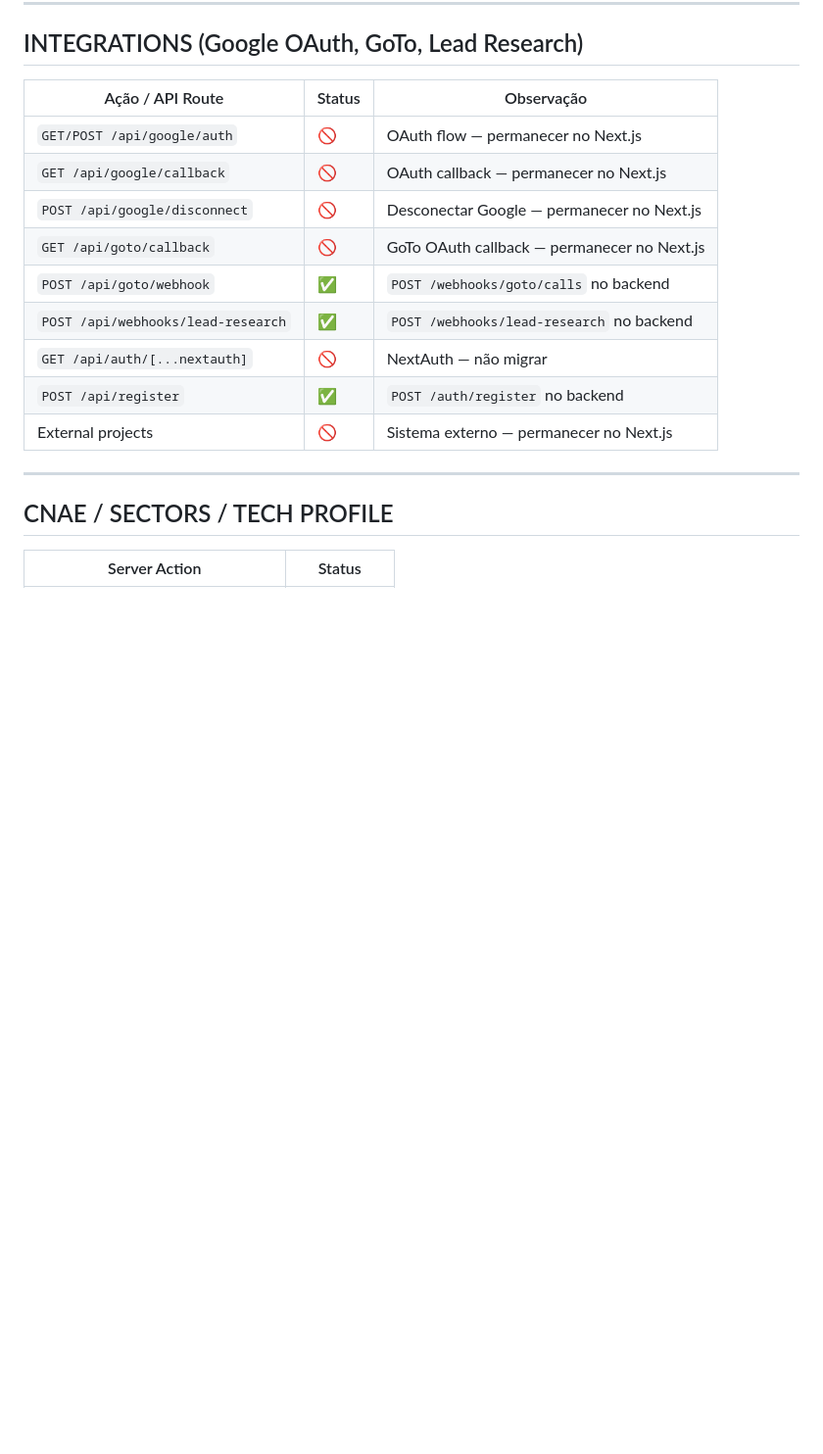
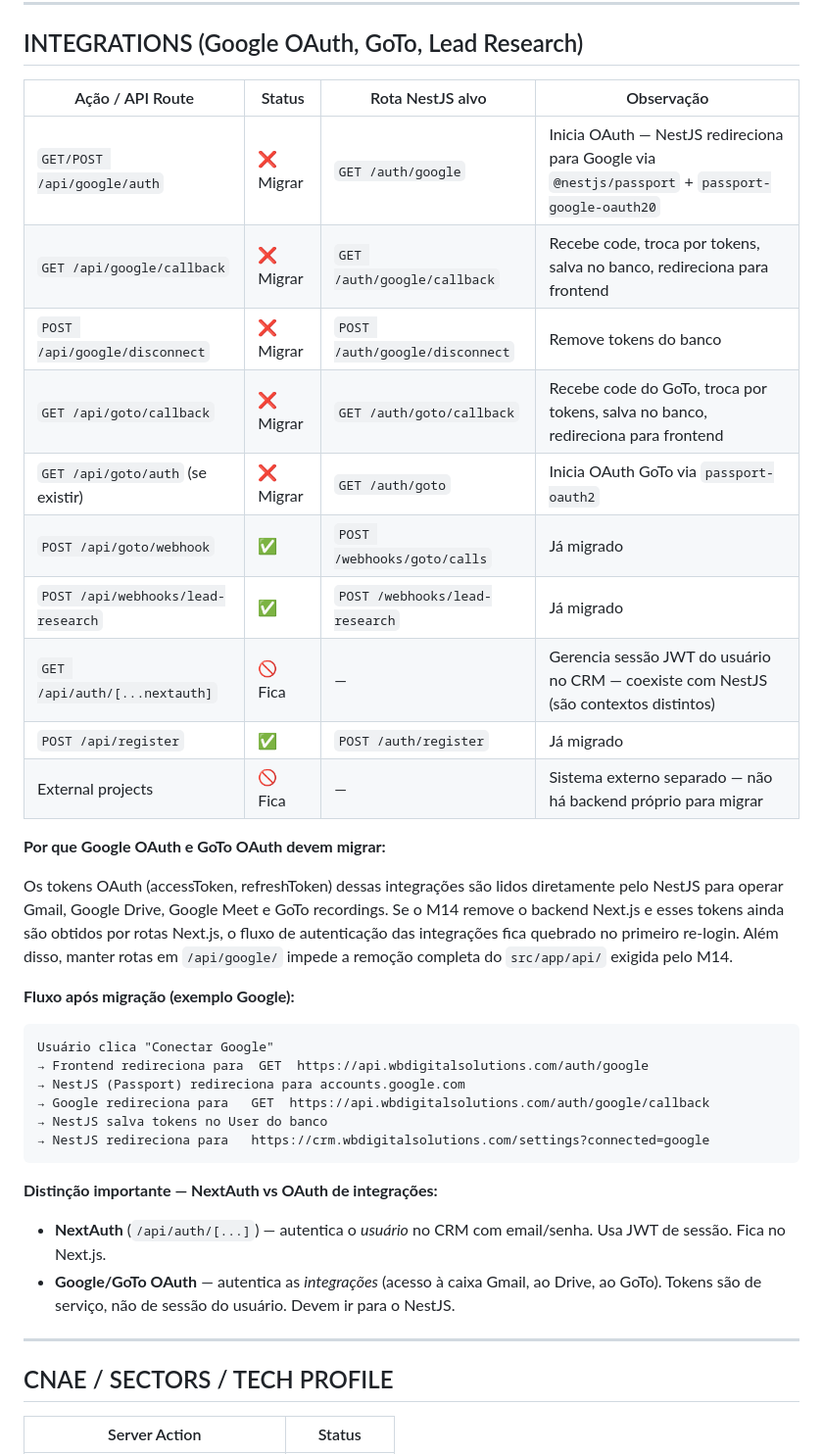
Before and after one commit to wbrunovieira/WB-crm, a Markdown page: docs/plans/m14-route-audit.md, the part around one of its changes. Shown at 98% size. GitHub-like rendering; blank space fills up the shorter version.

Commit message:
Docs: correct M14 audit — Google/GoTo OAuth must migrate to NestJS, not stay in Next.js

````diff
--- a/docs/plans/m14-route-audit.md
+++ b/docs/plans/m14-route-audit.md
@@ -346,17 +346,36 @@
 
 ## INTEGRATIONS (Google OAuth, GoTo, Lead Research)
 
-| Ação / API Route | Status | Observação |
-|---|---|---|
-| `GET/POST /api/google/auth` | 🚫 | OAuth flow — permanecer no Next.js |
-| `GET /api/google/callback` | 🚫 | OAuth callback — permanecer no Next.js |
-| `POST /api/google/disconnect` | 🚫 | Desconectar Google — permanecer no Next.js |
-| `GET /api/goto/callback` | 🚫 | GoTo OAuth callback — permanecer no Next.js |
-| `POST /api/goto/webhook` | ✅ | `POST /webhooks/goto/calls` no backend |
-| `POST /api/webhooks/lead-research` | ✅ | `POST /webhooks/lead-research` no backend |
-| `GET /api/auth/[...nextauth]` | 🚫 | NextAuth — não migrar |
-| `POST /api/register` | ✅ | `POST /auth/register` no backend |
-| External projects | 🚫 | Sistema externo — permanecer no Next.js |
+| Ação / API Route | Status | Rota NestJS alvo | Observação |
+|---|---|---|---|
+| `GET/POST /api/google/auth` | ❌ Migrar | `GET /auth/google` | Inicia OAuth — NestJS redireciona para Google via `@nestjs/passport` + `passport-google-oauth20` |
+| `GET /api/google/callback` | ❌ Migrar | `GET /auth/google/callback` | Recebe code, troca por tokens, salva no banco, redireciona para frontend |
+| `POST /api/google/disconnect` | ❌ Migrar | `POST /auth/google/disconnect` | Remove tokens do banco |
+| `GET /api/goto/callback` | ❌ Migrar | `GET /auth/goto/callback` | Recebe code do GoTo, troca por tokens, salva no banco, redireciona para frontend |
+| `GET /api/goto/auth` (se existir) | ❌ Migrar | `GET /auth/goto` | Inicia OAuth GoTo via `passport-oauth2` |
+| `POST /api/goto/webhook` | ✅ | `POST /webhooks/goto/calls` | Já migrado |
+| `POST /api/webhooks/lead-research` | ✅ | `POST /webhooks/lead-research` | Já migrado |
+| `GET /api/auth/[...nextauth]` | 🚫 Fica | — | Gerencia sessão JWT do usuário no CRM — coexiste com NestJS (são contextos distintos) |
+| `POST /api/register` | ✅ | `POST /auth/register` | Já migrado |
+| External projects | 🚫 Fica | — | Sistema externo separado — não há backend próprio para migrar |
+
+**Por que Google OAuth e GoTo OAuth devem migrar:**
+
+Os tokens OAuth (accessToken, refreshToken) dessas integrações são lidos diretamente pelo NestJS para operar Gmail, Google Drive, Google Meet e GoTo recordings. Se o M14 remove o backend Next.js e esses tokens ainda são obtidos por rotas Next.js, o fluxo de autenticação das integrações fica quebrado no primeiro re-login. Além disso, manter rotas em `/api/google/` impede a remoção completa do `src/app/api/` exigida pelo M14.
+
+**Fluxo após migração (exemplo Google):**
+```
+Usuário clica "Conectar Google"
+→ Frontend redireciona para  GET  https://api.wbdigitalsolutions.com/auth/google
+→ NestJS (Passport) redireciona para accounts.google.com
+→ Google redireciona para   GET  https://api.wbdigitalsolutions.com/auth/google/callback
+→ NestJS salva tokens no User do banco
+→ NestJS redireciona para   https://crm.wbdigitalsolutions.com/settings?connected=google
+```
+
+**Distinção importante — NextAuth vs OAuth de integrações:**
+- **NextAuth** (`/api/auth/[...]`) — autentica o *usuário* no CRM com email/senha. Usa JWT de sessão. Fica no Next.js.
+- **Google/GoTo OAuth** — autentica as *integrações* (acesso à caixa Gmail, ao Drive, ao GoTo). Tokens são de serviço, não de sessão do usuário. Devem ir para o NestJS.
 
 ---
 
````
Also changed, not shown: other parts of docs/plans/m14-route-audit.md (+12 -4 lines).
